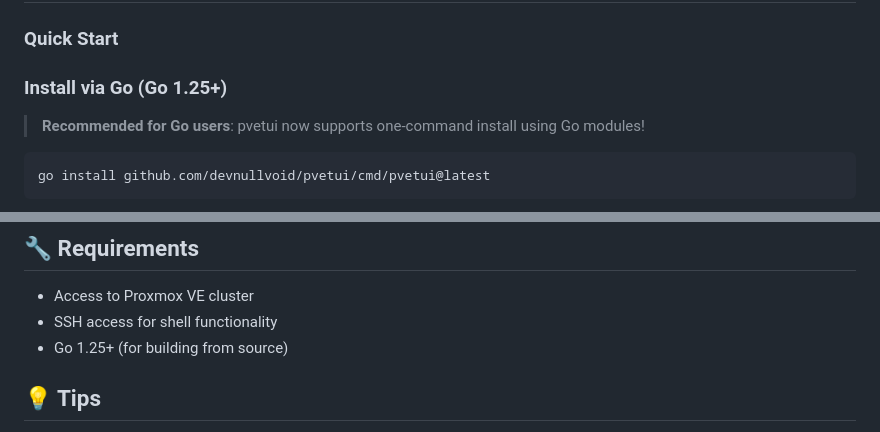
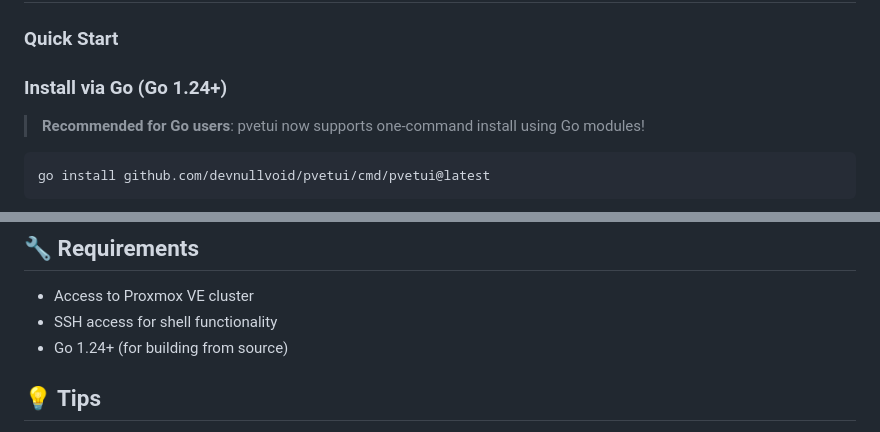
Before and after one commit to devnullvoid/pvetui, a Markdown page: README.md, 2 parts joined by grey strips. GitHub-like rendering.

Commit message:
docs: align Go version requirement with current toolchain

```diff
--- a/README.md
+++ b/README.md
@@ -59,7 +59,7 @@ https://github.com/user-attachments/assets/c8e1183a-7204-47ac-9a15-e39ba8e275ef
 
 ### Quick Start
 
-### **Install via Go** (Go 1.25+)
+### **Install via Go** (Go 1.24+)
 
 > **Recommended for Go users**: pvetui now supports one-command install using Go modules!
 
@@ -340,7 +340,7 @@ Built-in noVNC client provides seamless console access:
 
 - Access to Proxmox VE cluster
 - SSH access for shell functionality
-- Go 1.25+ (for building from source)
+- Go 1.24+ (for building from source)
 
 ## 💡 Tips
 
```
